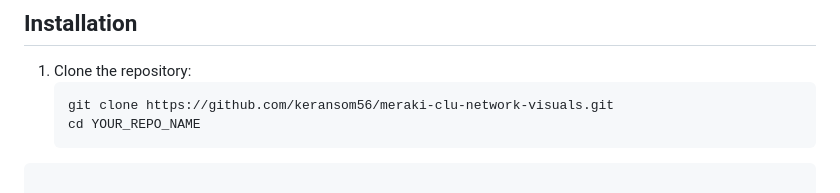
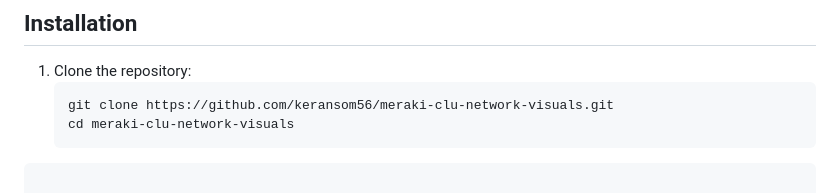
Before and after one commit to kmransom56/meraki-clu-network-visuals, a Markdown page: README.md, the part around the change. GitHub-like rendering.

Commit message:
Update installation instructions in README

````diff
--- a/README.md
+++ b/README.md
@@ -19,7 +19,7 @@ A Python-based tool for interacting with the Cisco Meraki API, featuring:
 1. Clone the repository:
    ```bash
    git clone https://github.com/keransom56/meraki-clu-network-visuals.git
-   cd YOUR_REPO_NAME
+   cd meraki-clu-network-visuals
 ```
 
 2. Install the required packages:
````
